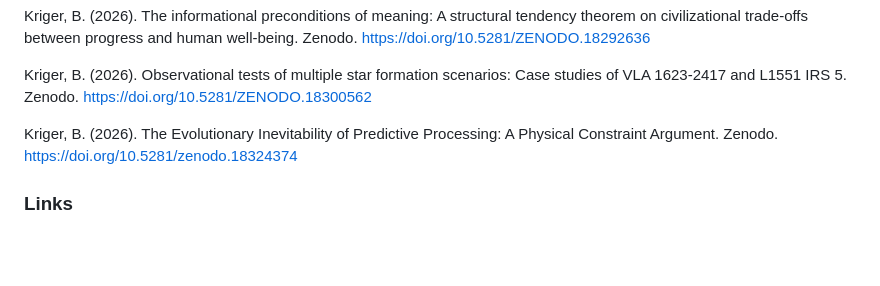
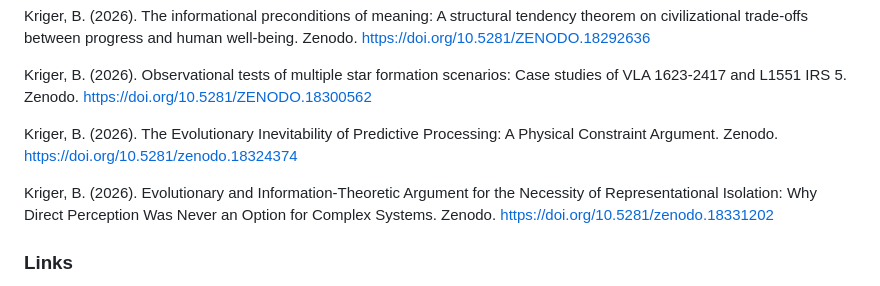
Before and after one commit to boriskriger/Publications, a Markdown page: README.md, the part around the change. GitHub-like rendering; blank space fills up the shorter version.

```diff
--- a/README.md
+++ b/README.md
@@ -81,6 +81,8 @@ Kriger, B. (2026). Observational tests of multiple star formation scenarios: Cas
 
 Kriger, B. (2026). The Evolutionary Inevitability of Predictive Processing: A Physical Constraint Argument. Zenodo. https://doi.org/10.5281/zenodo.18324374
 
+Kriger, B. (2026). Evolutionary and Information-Theoretic Argument for the Necessity of Representational Isolation: Why Direct Perception Was Never an Option for Complex Systems. Zenodo. https://doi.org/10.5281/zenodo.18331202
+
 ### Links
 
 * ORCID: https://orcid.org/0009-0001-0034-2903
```
